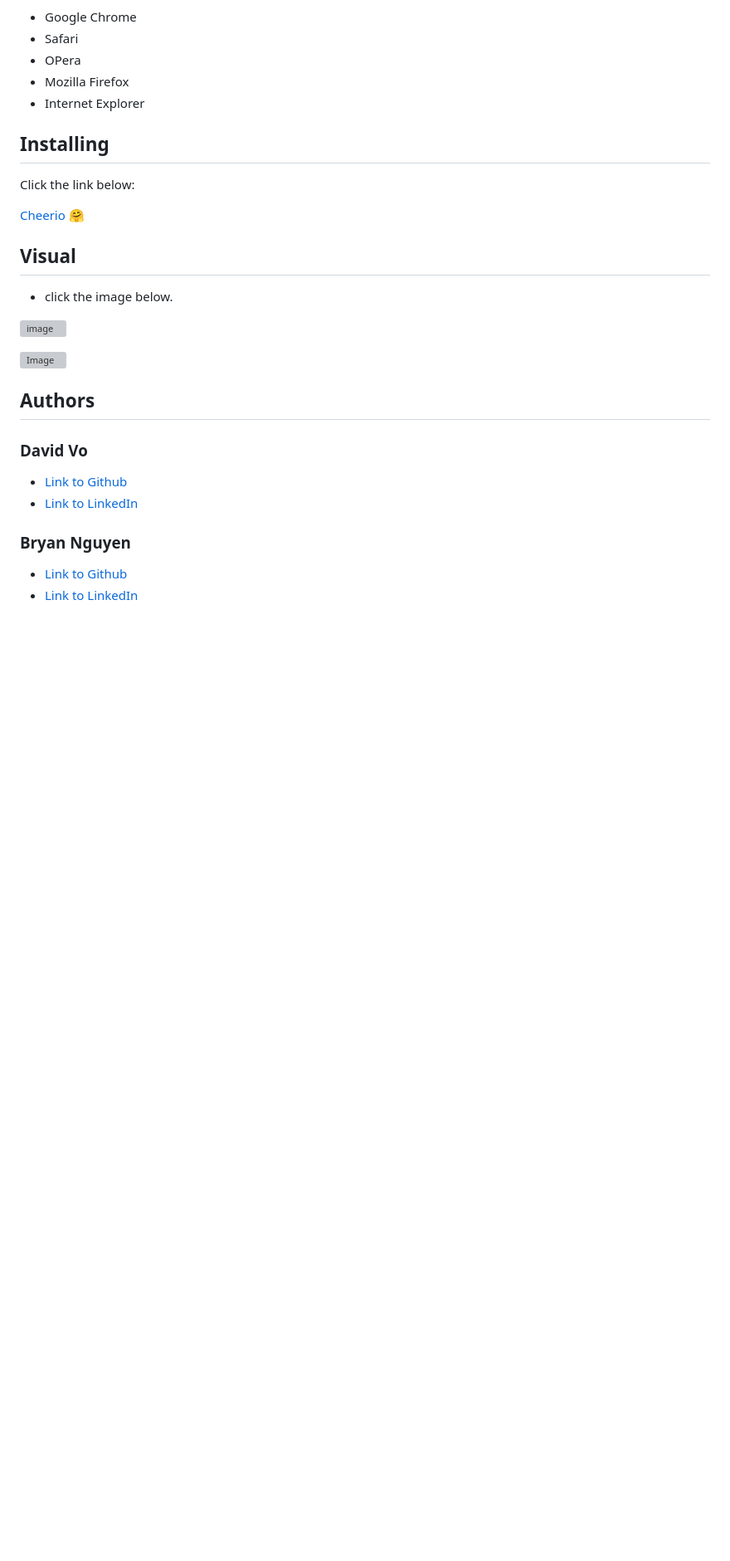
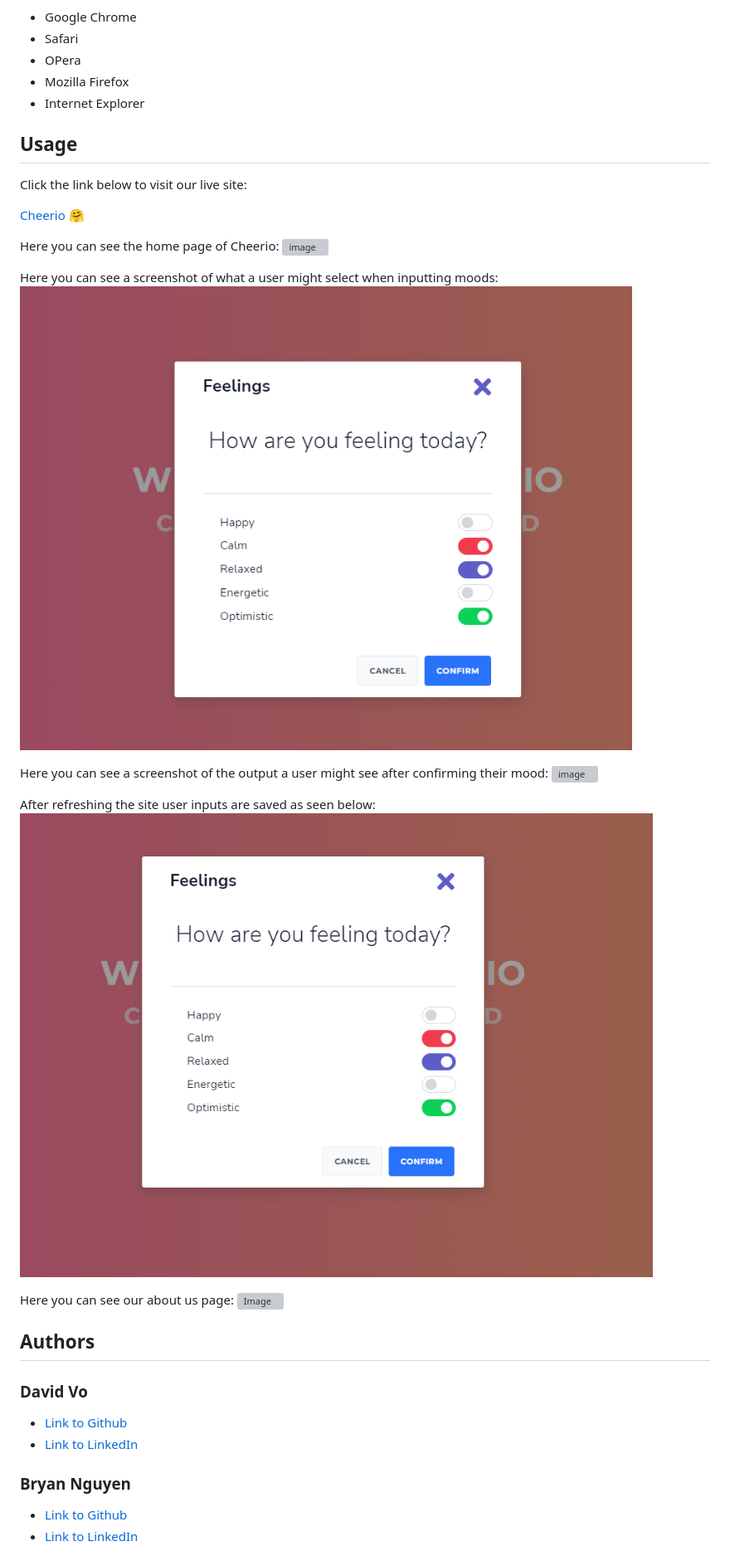
Before and after one commit to daevidvo/BeatBuddy, a Markdown page: README.md, the part around the change printed below. Shown: that part at 83% size. Drawn GitHub-style; pictures changed too: assets/images/afterrefreshss.png (added), assets/images/modalss.png (added); blank space fills up the shorter version; grey boxes are pictures that could not be loaded.

Commit message:
updated usage and description

```diff
--- a/README.md
+++ b/README.md
@@ -52,7 +56,7 @@
 - Mozilla Firefox
 - Internet Explorer
 
-## **Installing**
+## **Usage**
 
-Click the link below:
+Click the link below to visit our live site:
 
@@ -60,11 +64,19 @@ Click the link below:
 
-## **Visual**
-
-* click the image below.
-
+Here you can see the home page of Cheerio:
 [![image](./assets/images/main.png)]()
 
+Here you can see a screenshot of what a user might select when inputting moods:
+[![image](./assets/images/modalss.png)]()
+
+Here you can see a screenshot of the output a user might see after confirming their mood:
+[![image](./assets/images/outputss.png)]()
+
+After refreshing the site user inputs are saved as seen below:
+[![image](./assets/images/afterrefreshss.png)]()
+
+Here you can see our about us page:
 [![Image](./assets/images/about%20us%20.png)]()
+
 
 ## **Authors**
 
```
Also changed, not shown: other parts of README.md (+5 -1 lines), 1 other file.
